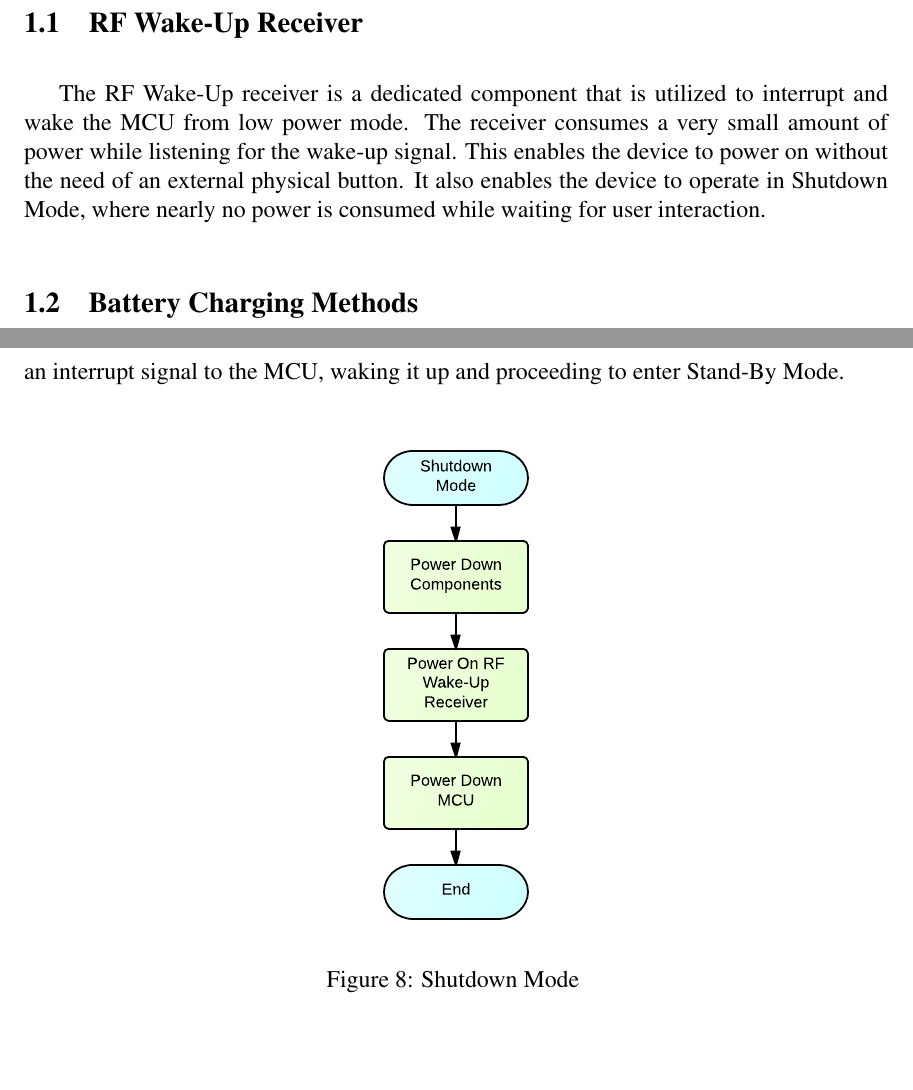
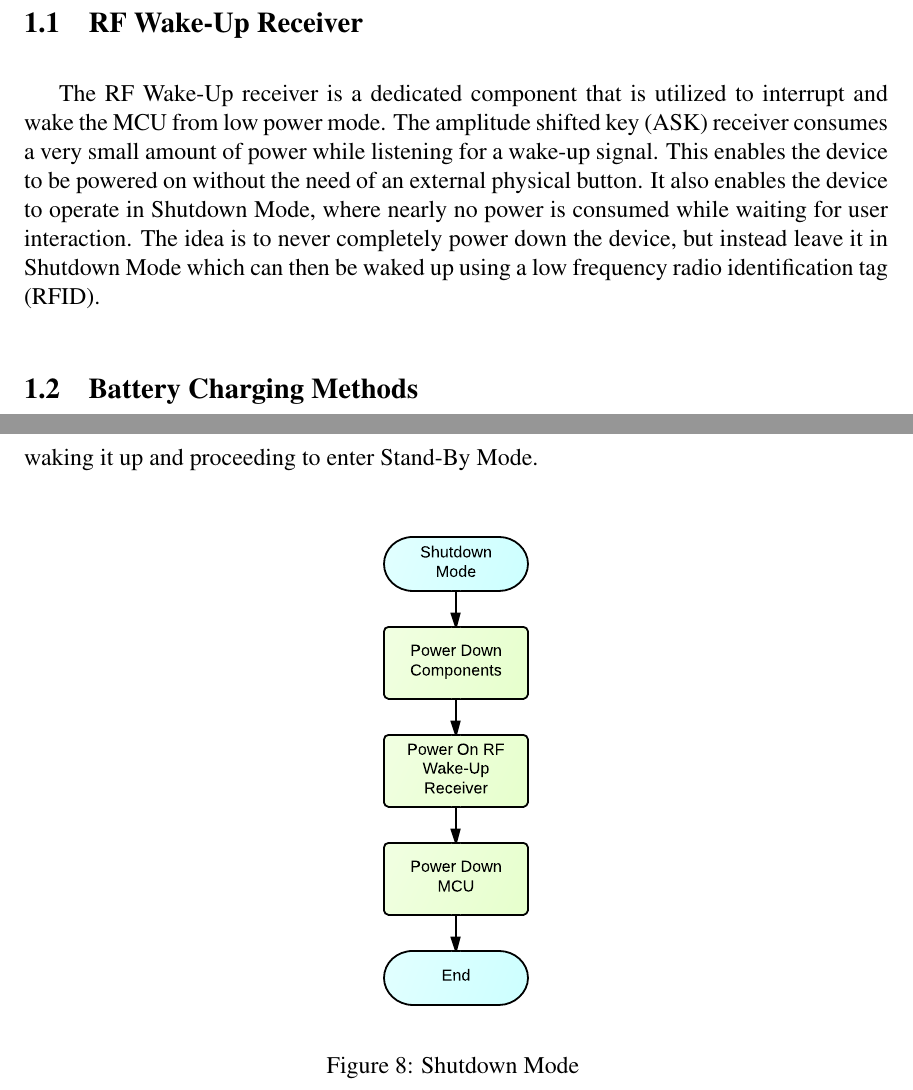
Before and after one commit to danysantiago/wave-sphere-reports, a LaTeX document (ProgressReport02/report.tex, which reads ProgressReport02/sec/blockDiagram.tex, ProgressReport02/sec/flowchart.tex): two parts of pages 4 and 14 of 21, joined at a grey line, cut so that both start at the same text, the shorter picture padded with empty space. Compiled offline with pdfLaTeX.

Commit message:
Added LED Power On into the Locate Mode flowchart. Revisited the RF Wake-Up Receiver paragraph.

```diff
--- a/ProgressReport02/sec/blockDiagram.tex
+++ b/ProgressReport02/sec/blockDiagram.tex
@@ -10,7 +10,7 @@ Figure~\ref{fig:blockDiagram} shows a revised system block diagram.  It contains
 \end{figure}
 
 \subsection{RF Wake-Up Receiver}
-The RF Wake-Up receiver is a dedicated component that is utilized to interrupt and wake the MCU from low power mode. The receiver consumes a very small amount of power while listening for the wake-up signal. This enables the device to power on without the need of an external physical button. It also enables the device to operate in Shutdown Mode, where nearly no power is consumed while waiting for user interaction.
+The RF Wake-Up receiver is a dedicated component that is utilized to interrupt and wake the MCU from low power mode. The amplitude shifted key (ASK) receiver consumes a very small amount of power while listening for a wake-up signal. This enables the device to be powered on without the need of an external physical button. It also enables the device to operate in Shutdown Mode, where nearly no power is consumed while waiting for user interaction. The idea is to never completely power down the device, but instead leave it in Shutdown Mode which can then be waked up using a low frequency radio identification tag (RFID).
 
 \subsection{Battery Charging Methods}
 Two different methods are being considered for charging the sphere's battery.
--- a/ProgressReport02/sec/flowchart.tex
+++ b/ProgressReport02/sec/flowchart.tex
@@ -15,7 +15,7 @@ The boot sequence occurs when the device is powered on from a cold power down. T
 \end{figure}
 
 \subsection{Shutdown Mode}
-On shutdown mode the device is in deep sleep, the MCU is in shutdown mode and all components except one are turned off. The single component that will be powered on is the RF Wake-up receiver. The low power amplitude shifted key (ASK) receiver will be operating in listening mode. On this mode the receiver is capable of detecting the wake-up carrier while consuming very little power. When the carrier is detected the receiver sends an interrupt signal to the MCU, waking it up and proceeding to enter Stand-By Mode.
+On shutdown mode the device is in deep sleep, the MCU is in shutdown mode and all components except one are turned off. The single component that will be powered on is the RF Wake-up receiver. The low power ASK receiver will be operating in listening mode. On this mode the receiver is capable of detecting the wake-up carrier while consuming very little power. When the carrier is detected the receiver sends an interrupt signal to the MCU, waking it up and proceeding to enter Stand-By Mode.
 \begin{figure}[H]
 	\centering
 	\includegraphics[scale=1.0]{img/ShutdownMode}
```
Also changed, not shown: ProgressReport02/img/LocateMode.pdf.
